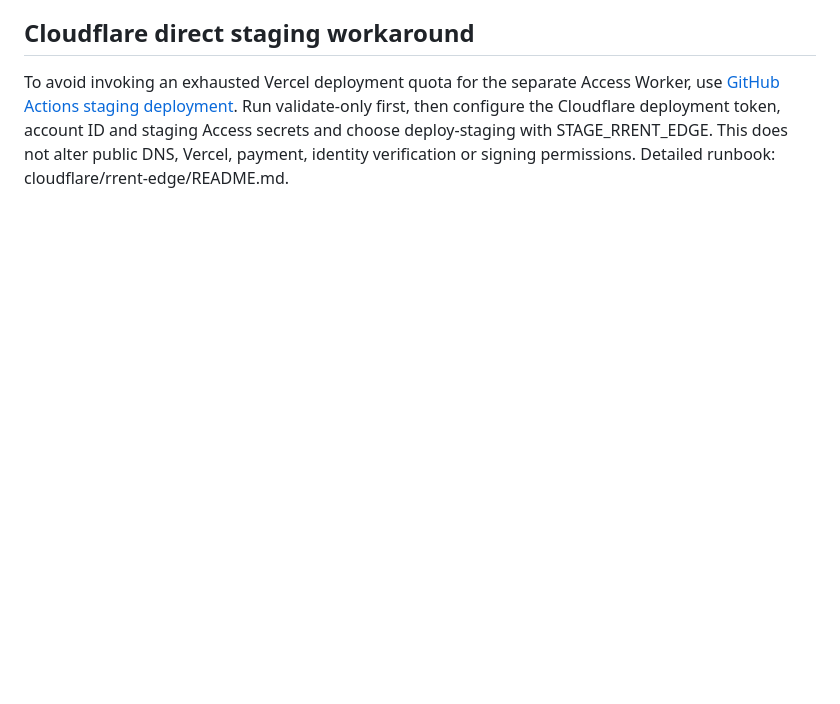
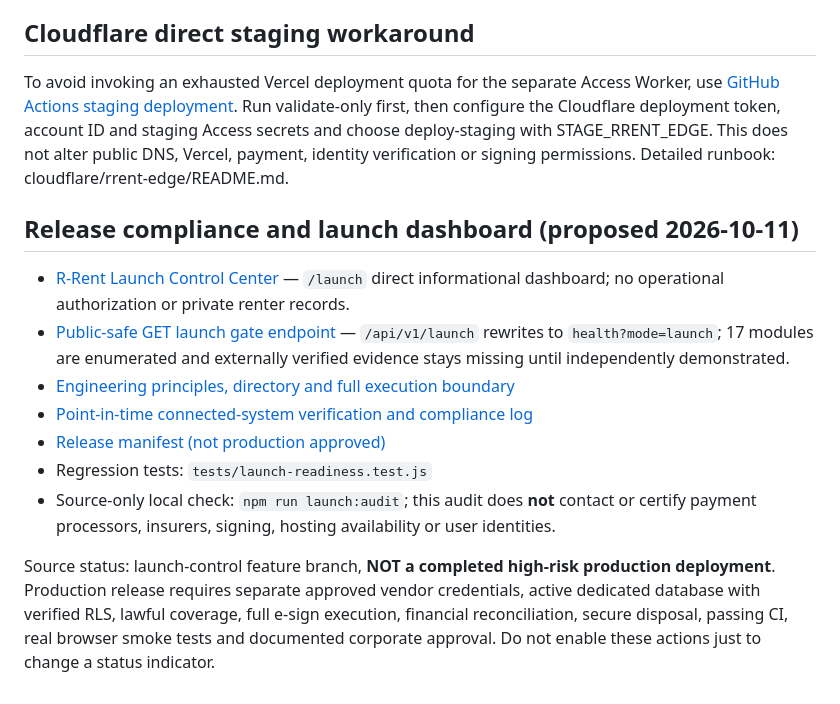
Before and after one commit to ceortpsc/R-rent-rental-car-company, a Markdown page: README.md, the part around the change. GitHub-like rendering; blank space fills up the shorter version.

Commit message:
docs(launch): add execution audit script and verified-infrastructure release notes

```diff
--- a/README.md
+++ b/README.md
@@ -182,3 +182,15 @@ See [Cloudflare Workers + Wrangler runbook](docs/CLOUDFLARE_WORKERS_WRANGLER.md)
 ## Cloudflare direct staging workaround
 
 To avoid invoking an exhausted Vercel deployment quota for the separate Access Worker, use [GitHub Actions staging deployment](https://github.com/ceortpsc/R-rent-rental-car-company/actions/workflows/rrent-cloudflare-deploy-staging.yml). Run validate-only first, then configure the Cloudflare deployment token, account ID and staging Access secrets and choose deploy-staging with STAGE_RRENT_EDGE. This does not alter public DNS, Vercel, payment, identity verification or signing permissions. Detailed runbook: cloudflare/rrent-edge/README.md.
+
+## Release compliance and launch dashboard (proposed 2026-10-11)
+
+- [R-Rent Launch Control Center](launch.html) — `/launch` direct informational dashboard; no operational authorization or private renter records.
+- [Public-safe GET launch gate endpoint](api/v1/health.js) — `/api/v1/launch` rewrites to `health?mode=launch`; 17 modules are enumerated and externally verified evidence stays missing until independently demonstrated.
+- [Engineering principles, directory and full execution boundary](docs/LAUNCH_ENGINEERING_BLUEPRINT.md)
+- [Point-in-time connected-system verification and compliance log](docs/LAUNCH_COMPLIANCE_LOG_2026-10-11.md)
+- [Release manifest (not production approved)](config/release-manifest.json)
+- Regression tests: `tests/launch-readiness.test.js`
+- Source-only local check: `npm run launch:audit`; this audit does **not** contact or certify payment processors, insurers, signing, hosting availability or user identities.
+
+Source status: launch-control feature branch, **NOT a completed high-risk production deployment**. Production release requires separate approved vendor credentials, active dedicated database with verified RLS, lawful coverage, full e-sign execution, financial reconciliation, secure disposal, passing CI, real browser smoke tests and documented corporate approval. Do not enable these actions just to change a status indicator.
```
